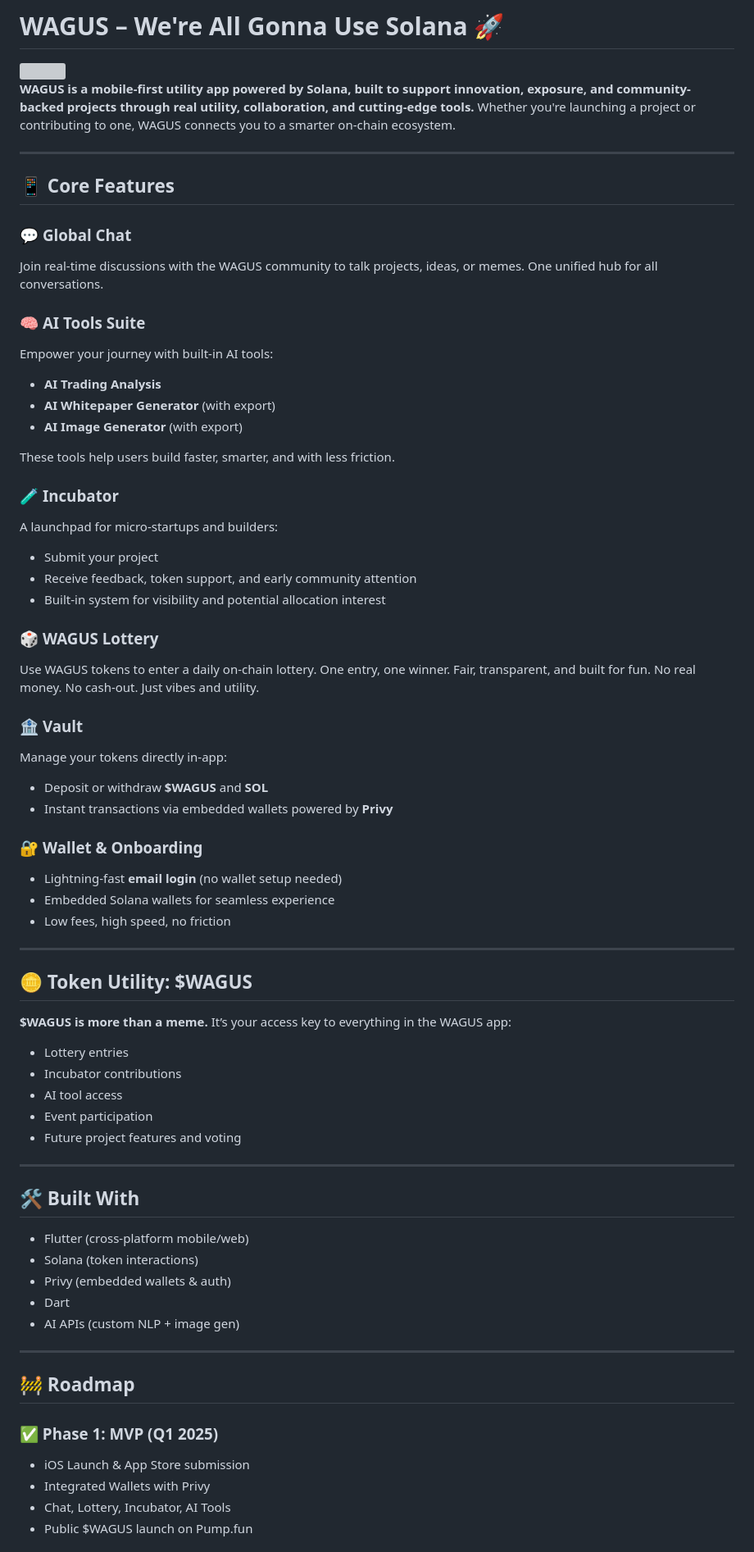
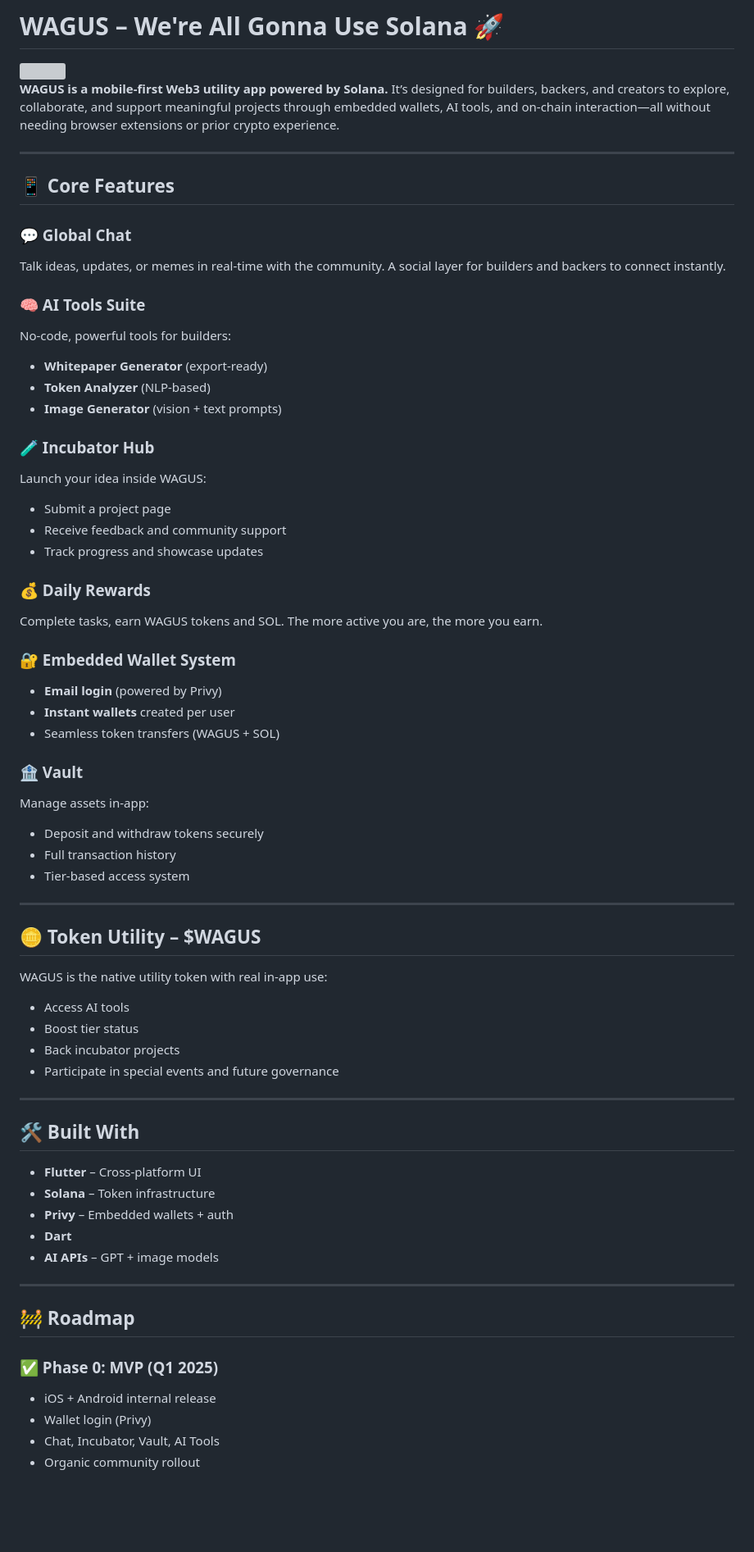
Before and after one commit to Intellihackz/wagus_app, a Markdown page: README.md, the part around one of its changes. Shown at 82% size. GitHub-like rendering; blank space fills up the shorter version; grey boxes are pictures that could not be loaded.

```diff
--- a/README.md
+++ b/README.md
@@ -2,70 +2,68 @@
 
 <img src="https://github.com/user-attachments/assets/92dd7a7d-d8b5-4ba6-9204-d33531e20277" width="300">
 
-**WAGUS is a mobile-first utility app powered by Solana, built to support innovation, exposure, and community-backed projects through real utility, collaboration, and cutting-edge tools.** Whether you're launching a project or contributing to one, WAGUS connects you to a smarter on-chain ecosystem.
+**WAGUS is a mobile-first Web3 utility app powered by Solana.** It’s designed for builders, backers, and creators to explore, collaborate, and support meaningful projects through embedded wallets, AI tools, and on-chain interaction—all without needing browser extensions or prior crypto experience.
 
 ---
 
 ## 📱 Core Features
 
-### 💬 **Global Chat**
-Join real-time discussions with the WAGUS community to talk projects, ideas, or memes. One unified hub for all conversations.
+### 💬 Global Chat
+Talk ideas, updates, or memes in real-time with the community. A social layer for builders and backers to connect instantly.
 
-### 🧠 **AI Tools Suite**
-Empower your journey with built-in AI tools:
-- **AI Trading Analysis**
-- **AI Whitepaper Generator** (with export)
-- **AI Image Generator** (with export)
+### 🧠 AI Tools Suite
+No-code, powerful tools for builders:
+- **Whitepaper Generator** (export-ready)
+- **Token Analyzer** (NLP-based)
+- **Image Generator** (vision + text prompts)
 
-These tools help users build faster, smarter, and with less friction.
+### 🧪 Incubator Hub
+Launch your idea inside WAGUS:
+- Submit a project page
+- Receive feedback and community support
+- Track progress and showcase updates
 
-### 🧪 **Incubator**
-A launchpad for micro-startups and builders:
-- Submit your project
-- Receive feedback, token support, and early community attention
-- Built-in system for visibility and potential allocation interest
+### 💰 Daily Rewards
+Complete tasks, earn WAGUS tokens and SOL. The more active you are, the more you earn.
 
-### 🎲 **WAGUS Lottery**
-Use WAGUS tokens to enter a daily on-chain lottery. One entry, one winner. Fair, transparent, and built for fun. No real money. No cash-out. Just vibes and utility.
+### 🔐 Embedded Wallet System
+- **Email login** (powered by Privy)
+- **Instant wallets** created per user
+- Seamless token transfers (WAGUS + SOL)
 
-### 🏦 **Vault**
-Manage your tokens directly in-app:
-- Deposit or withdraw **$WAGUS** and **SOL**
-- Instant transactions via embedded wallets powered by **Privy**
-
-### 🔐 **Wallet & Onboarding**
-- Lightning-fast **email login** (no wallet setup needed)
-- Embedded Solana wallets for seamless experience
-- Low fees, high speed, no friction
+### 🏦 Vault
+Manage assets in-app:
+- Deposit and withdraw tokens securely
+- Full transaction history
+- Tier-based access system
 
 ---
 
-## 🪙 Token Utility: $WAGUS
+## 🪙 Token Utility – $WAGUS
 
-**$WAGUS is more than a meme.** It’s your access key to everything in the WAGUS app:
-
-- Lottery entries
-- Incubator contributions
-- AI tool access
-- Event participation
-- Future project features and voting
+WAGUS is the native utility token with real in-app use:
+- Access AI tools
+- Boost tier status
+- Back incubator projects
+- Participate in special events and future governance
 
 ---
 
 ## 🛠️ Built With
-- Flutter (cross-platform mobile/web)
-- Solana (token interactions)
-- Privy (embedded wallets & auth)
-- Dart
-- AI APIs (custom NLP + image gen)
+
+- **Flutter** – Cross-platform UI
+- **Solana** – Token infrastructure
+- **Privy** – Embedded wallets + auth
+- **Dart**
+- **AI APIs** – GPT + image models
 
 ---
 
 ## 🚧 Roadmap
 
-### ✅ Phase 1: MVP (Q1 2025)
-- iOS Launch & App Store submission
-- Integrated Wallets with Privy
-- Chat, Lottery, Incubator, AI Tools
-- Public $WAGUS launch on Pump.fun
+### ✅ Phase 0: MVP (Q1 2025)
+- iOS + Android internal release
+- Wallet login (Privy)
+- Chat, Incubator, Vault, AI Tools
+- Organic community rollout
 
```
Also changed, not shown: other parts of README.md (+38 -16 lines).
